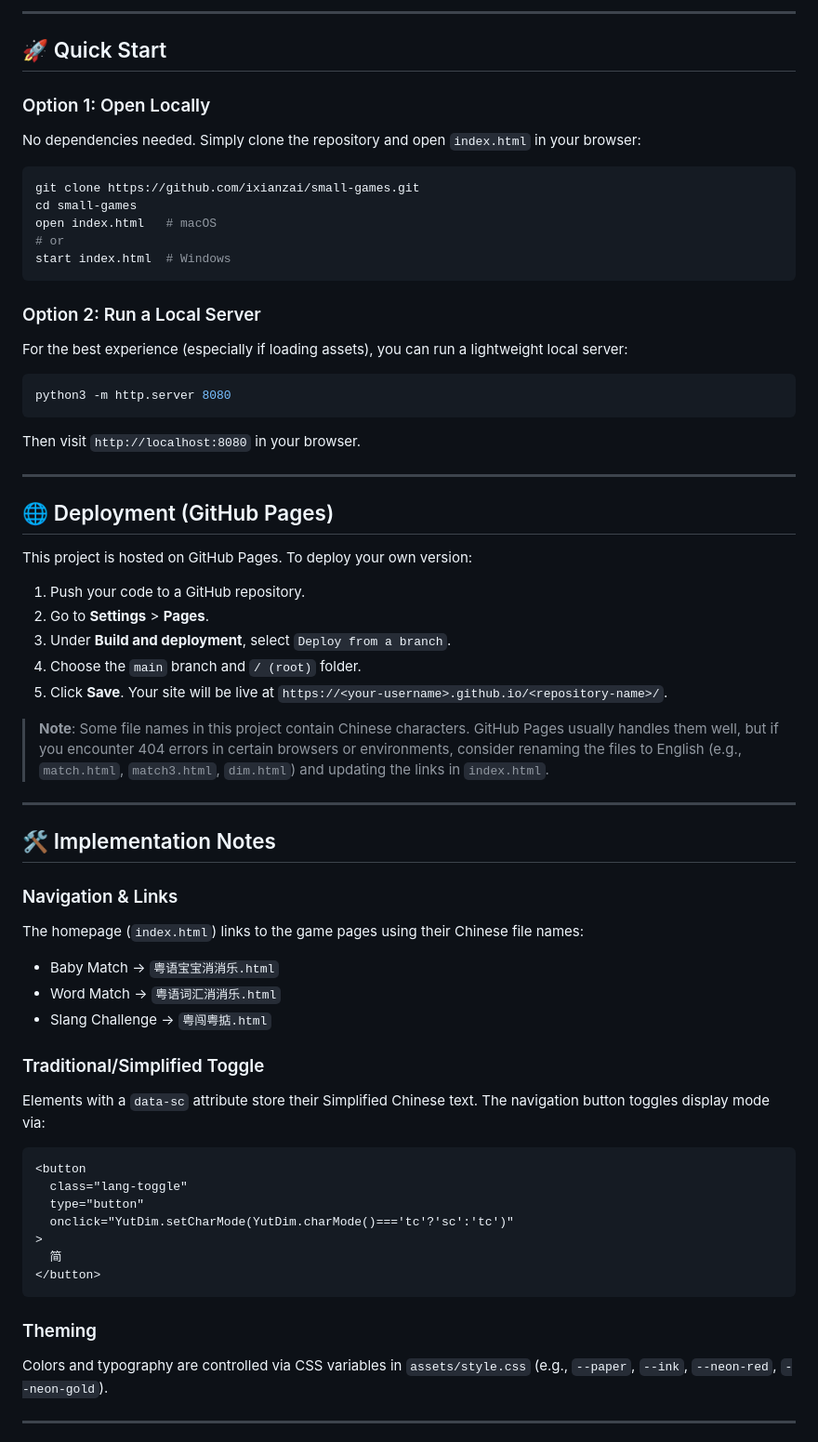
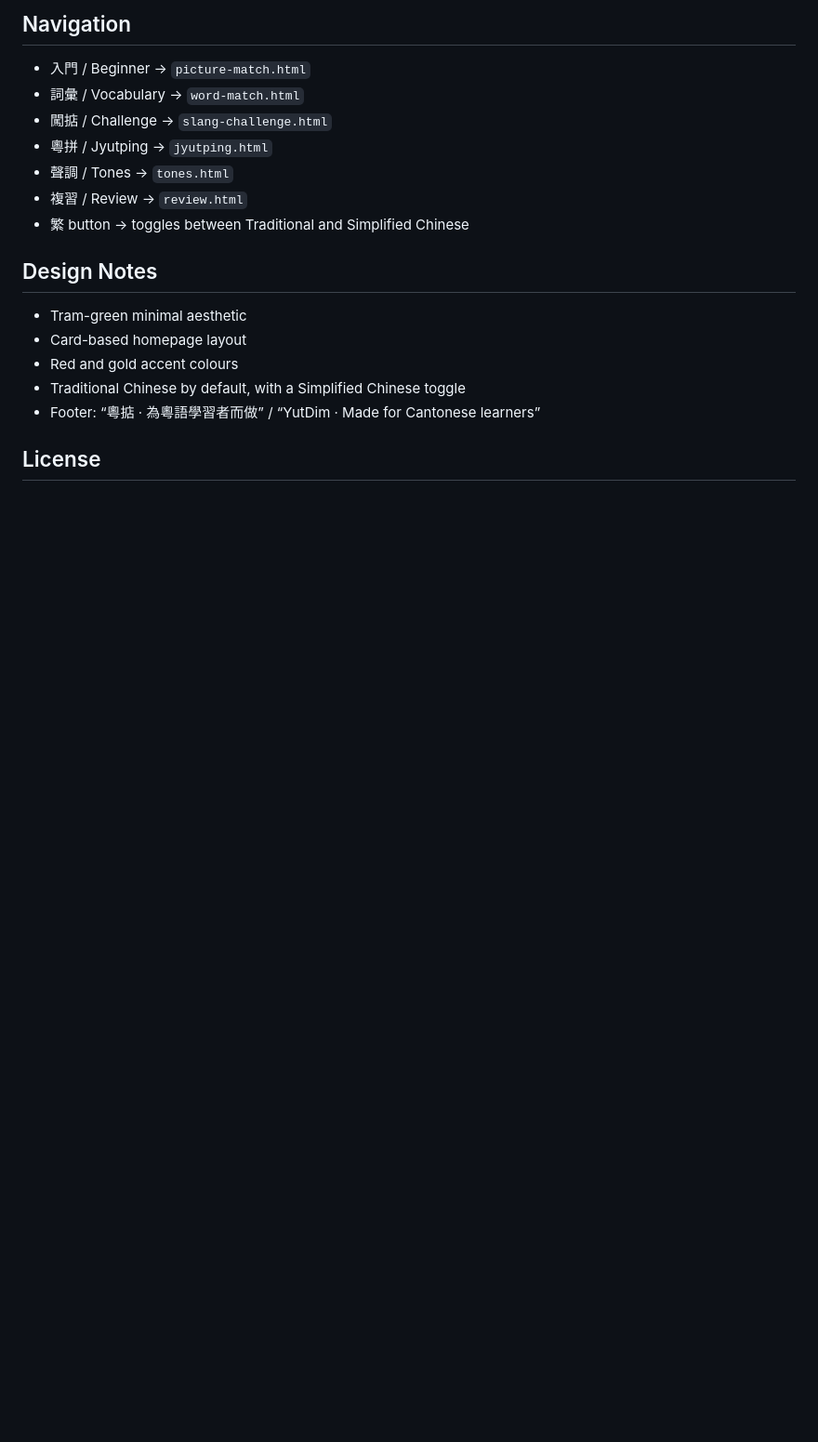
Before and after one commit to ixianzai/small-games, a Markdown page: README.md, the part around one of its changes. Shown at 93% size. GitHub-like rendering; blank space fills up the shorter version.

````diff
--- a/README.md
+++ b/README.md
@@ -43,68 +74,22 @@ A collection of lightweight web-based mini-games and tools designed specifically
 ```
 
----
+## Navigation
 
-## 🚀 Quick Start
+- 入門 / Beginner → `picture-match.html`
+- 詞彙 / Vocabulary → `word-match.html`
+- 闖掂 / Challenge → `slang-challenge.html`
+- 粵拼 / Jyutping → `jyutping.html`
+- 聲調 / Tones → `tones.html`
+- 複習 / Review → `review.html`
+- 繁 button → toggles between Traditional and Simplified Chinese
 
-### Option 1: Open Locally
-No dependencies needed. Simply clone the repository and open `index.html` in your browser:
+## Design Notes
 
-```bash
-git clone https://github.com/ixianzai/small-games.git
-cd small-games
-open index.html   # macOS
-# or
-start index.html  # Windows
-```
+- Tram-green minimal aesthetic
+- Card-based homepage layout
+- Red and gold accent colours
+- Traditional Chinese by default, with a Simplified Chinese toggle
+- Footer: “粵掂 · 為粵語學習者而做” / “YutDim · Made for Cantonese learners”
 
-### Option 2: Run a Local Server
-For the best experience (especially if loading assets), you can run a lightweight local server:
+## License
 
-```bash
-python3 -m http.server 8080
-```
-
-Then visit `http://localhost:8080` in your browser.
-
----
-
-## 🌐 Deployment (GitHub Pages)
-
-This project is hosted on GitHub Pages. To deploy your own version:
-
-1. Push your code to a GitHub repository.
-2. Go to **Settings** > **Pages**.
-3. Under **Build and deployment**, select `Deploy from a branch`.
-4. Choose the `main` branch and `/ (root)` folder.
-5. Click **Save**. Your site will be live at `https://<your-username>.github.io/<repository-name>/`.
-
-> **Note**: Some file names in this project contain Chinese characters. GitHub Pages usually handles them well, but if you encounter 404 errors in certain browsers or environments, consider renaming the files to English (e.g., `match.html`, `match3.html`, `dim.html`) and updating the links in `index.html`.
-
----
-
-## 🛠️ Implementation Notes
-
-### Navigation & Links
-The homepage (`index.html`) links to the game pages using their Chinese file names:
-- Baby Match → `粤语宝宝消消乐.html`
-- Word Match → `粤语词汇消消乐.html`
-- Slang Challenge → `粤闯粤掂.html`
-
-### Traditional/Simplified Toggle
-Elements with a `data-sc` attribute store their Simplified Chinese text. The navigation button toggles display mode via:
-
-```html
-<button
-  class="lang-toggle"
-  type="button"
-  onclick="YutDim.setCharMode(YutDim.charMode()==='tc'?'sc':'tc')"
->
-  简
-</button>
-```
-
-### Theming
-Colors and typography are controlled via CSS variables in `assets/style.css` (e.g., `--paper`, `--ink`, `--neon-red`, `--neon-gold`).
-
----
-
````
Also changed, not shown: other parts of README.md (+61 -51 lines).
